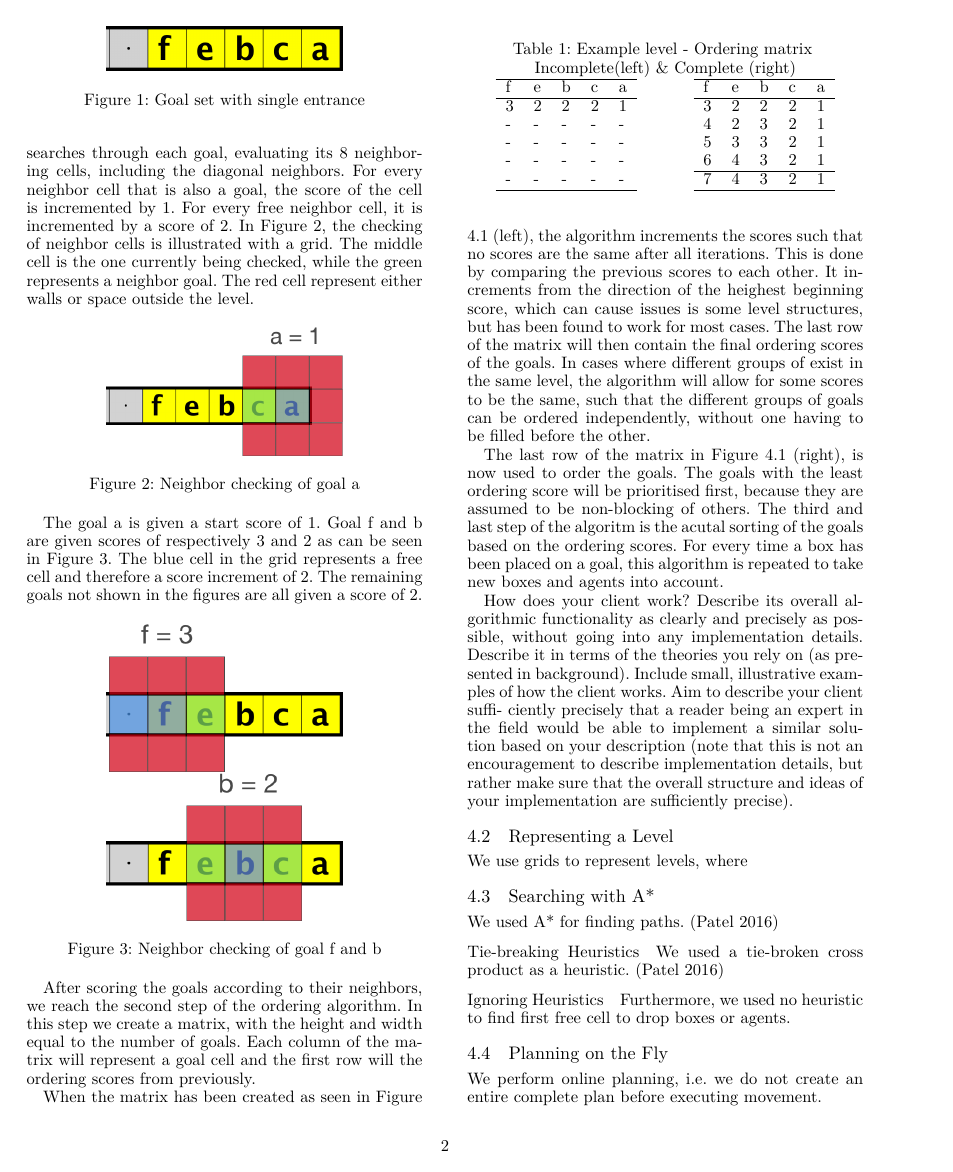
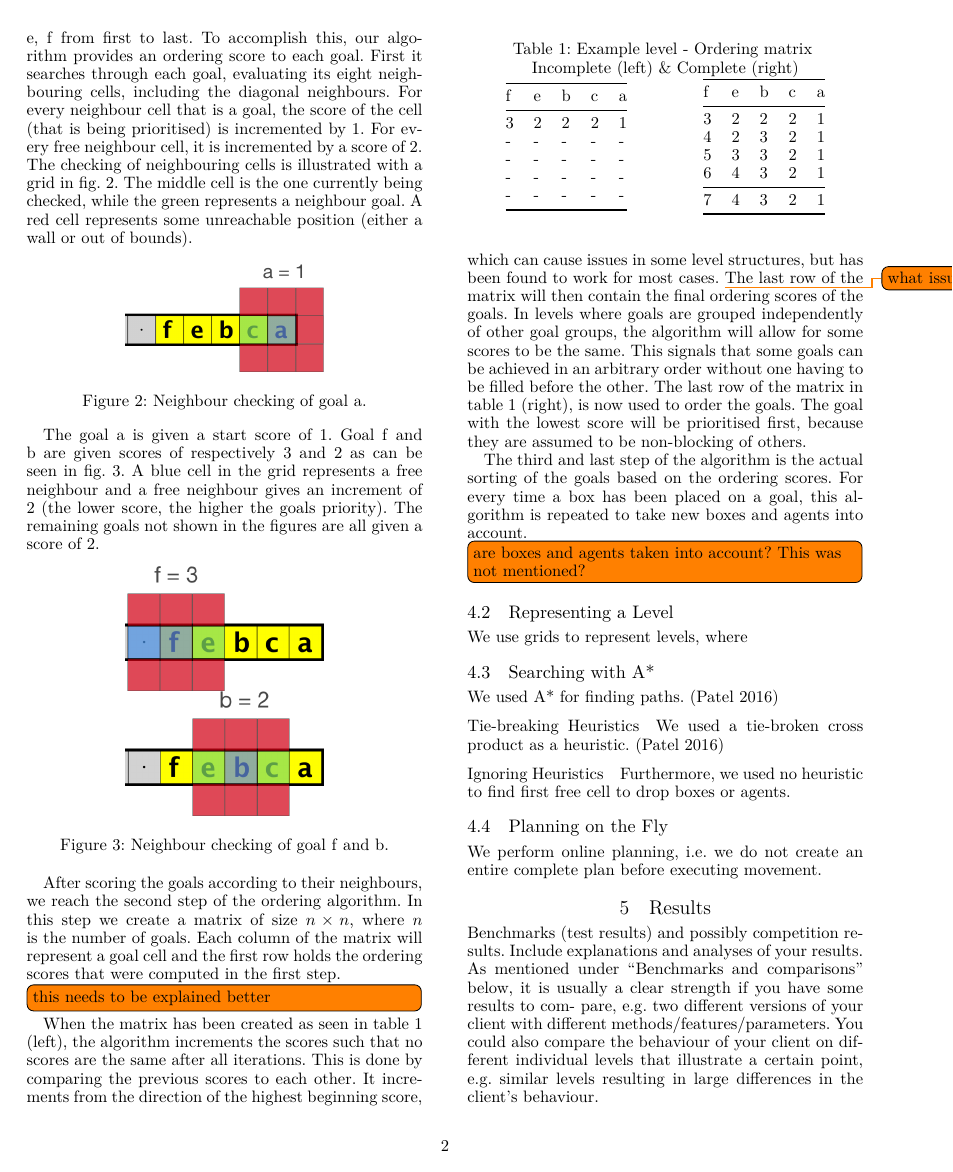
Before and after one commit to Obeyed/AIMAS, a LaTeX paper (project/article/article.tex, which reads project/article/content/methods.tex): page 2 of 3. Compiled offline with XeLaTeX.

Commit message:
update goal prioritisation technique section and add notes

```diff
--- a/project/article/content/methods.tex
+++ b/project/article/content/methods.tex
@@ -8,69 +10,90 @@ As mention in section \ref{sec:background}, the technique we use for prioritisin
-\break
+
+In order to explain how the functionality of our technique, we will break it down into three separate steps.
+For the \textbf{first} step, consider an example set of goal cells, which are all only accessible form a single entrance.
+
 % Example of cells
-\begin{figure}[ht!]
+\begin{figure}[h!]
   \centering
-\includegraphics[width=50mm]{graphics/ie_level.png}
-\caption{Goal set with single entrance\label{fig:sample}}
+  \includegraphics[width=.5\columnwidth]{graphics/ie_level.png}
+  \caption{\label{fig:sample}Goal set with single entrance.}
 \end{figure}
 
-For the example in Figure \ref{fig:sample}, the optimal ordering would be to fulfill the goals in the following order: \textbf{a, c, b, e, f} from first to last. To accomplish this, our algorithm provides an ordering score to each goal. First it searches through each goal, evaluating its 8 neighboring cells, including the diagonal neighbors. For every neighbor cell that is also a goal, the score of the cell is incremented by 1. For every free neighbor cell, it is incremented by a score of 2. In Figure \ref{fig:grid1}, the checking of neighbor cells is illustrated with a grid. The middle cell is the one currently being checked, while the green represents a neighbor goal. The red cell represent either walls or space outside the level.
+For the example in \cref{fig:sample} the optimal ordering would be to fulfil the goals in the following order: \textbf{a, c, b, e, f} from first to last.
+To accomplish this, our algorithm provides an ordering score to each goal.
+First it searches through each goal, evaluating its eight neighbouring cells, including the diagonal neighbours.
+For every neighbour cell that is a goal, the score of the cell (that is being prioritised) is incremented by 1.
+For every free neighbour cell, it is incremented by a score of 2.
+The checking of neighbouring cells is illustrated with a grid in \cref{fig:grid1}.
+The middle cell is the one currently being checked, while the green represents a neighbour goal.
+A red cell represents some unreachable position (either a wall or out of bounds).
 
 % Example of scoring
 \begin{figure}[ht!]
   \centering
-\includegraphics[width=50mm]{graphics/goal_pri_1.png}
-\caption{Neighbor checking of goal a\label{fig:grid1}}
+  \includegraphics[width=.5\columnwidth]{graphics/goal_pri_1.png}
+  \caption{\label{fig:grid1}Neighbour checking of goal \textbf{a}.}
 \end{figure}
 
-The goal \textbf{a} is given a start score of 1. Goal \textbf{f} and \textbf{b} are given scores of respectively 3 and 2 as can be seen in Figure \ref{fig:grid2}. The blue cell in the grid represents a free cell and therefore a score increment of 2. The remaining goals not shown in the figures are all given a score of 2.
+The goal \textbf{a} is given a start score of 1.
+Goal \textbf{f} and \textbf{b} are given scores of respectively 3 and 2 as can be seen in \cref{fig:grid2}.
+A blue cell in the grid represents a free neighbour and a free neighbour gives an increment of 2 (the lower score, the higher the goals priority).
+The remaining goals not shown in the figures are all given a score of 2.
 
 % Example of scoring
-\begin{figure}[ht!]
+\begin{figure}[h!]
   \centering
-\includegraphics[width=50mm]{graphics/goal_pri_3.png}
-\includegraphics[width=50mm]{graphics/goal_pri_2.png}
-\caption{Neighbor checking of goal f and b\label{fig:grid2}}
+  \includegraphics[width=.5\columnwidth]{graphics/goal_pri_3.png}
+  \includegraphics[width=.5\columnwidth]{graphics/goal_pri_2.png}
+  \caption{\label{fig:grid2}Neighbour checking of goal \textbf{f} and \textbf{b}.}
 \end{figure}
 
-After scoring the goals according to their neighbors, we reach the \textbf{second} step of the ordering algorithm. In this step we create a matrix, with the height and width equal to the number of goals. Each column of the matrix will represent a goal cell and the first row will the ordering scores from previously.
+After scoring the goals according to their neighbours, we reach the \textbf{second} step of the ordering algorithm.
+In this step we create a matrix of size $n \times n$, where $n$ is the number of goals.
+Each column of the matrix will represent a goal cell and the first row holds the ordering scores that were computed in the first step.
 
-\begin{table}[!htb]
-	\label{tab:example_matrix}
-    \caption{\centering Example level - Ordering matrix \break Incomplete(left) \& Complete (right)}
+\begin{table}[h!]
+  \caption{\label{tab:example_matrix}\centering Example level - Ordering matrix \break Incomplete (left) \& Complete (right)}
 	\begin{minipage}{.5\linewidth}
     \centering
-	  	\label{fig:scores_2}
-		\begin{tabular}{lllll}
-		\hline
-		\textbf{f} & \textbf{e} & \textbf{b} & \textbf{c} & \textbf{a} \\ \hline
+    \begin{tabular}{@{}lllll@{}}
+		\toprule
+		\textbf{f} & \textbf{e} & \textbf{b} & \textbf{c} & \textbf{a} \\ \midrule
 		3          & 2          & 2          & 2          & 1          \\
 		-          & -          & -          & -          & -          \\
 		-          & -          & -          & -          & -          \\
 		-          & -          & -          & -          & -          \\
-		-          & -          & -          & -          & -          \\ \hline
+		-          & -          & -          & -          & -          \\ \bottomrule
 		\end{tabular}
   \end{minipage}%
   \begin{minipage}{.5\linewidth}
     \centering
-		\label{fig:scores_2}
-		\begin{tabular}{lllll}
-		\hline
-		\textbf{f} & \textbf{e} & \textbf{b} & \textbf{c} & \textbf{a} \\ \hline
+    \begin{tabular}{@{}lllll@{}}
+		\toprule
+		\textbf{f} & \textbf{e} & \textbf{b} & \textbf{c} & \textbf{a} \\ \midrule
 		3          & 2          & 2          & 2          & 1          \\
 		4          & 2          & 3          & 2          & 1          \\
 		5          & 3          & 3          & 2          & 1          \\
-		6          & 4          & 3          & 2          & 1          \\ \hline
-		\textbf{7} & \textbf{4} & \textbf{3} & \textbf{2} & \textbf{1} \\ \hline
+		6          & 4          & 3          & 2          & 1          \\ \midrule
+		\textbf{7} & \textbf{4} & \textbf{3} & \textbf{2} & \textbf{1} \\ \bottomrule
 		\end{tabular}
   \end{minipage}
 \end{table}
 
 
-When the matrix has been created as seen in Figure \ref{tab:example_matrix} (left), the algorithm increments the scores such that no scores are the same after all iterations. This is done by comparing the previous scores to each other. It increments from the direction of the heighest beginning score, which can cause issues is some level structures, but has been found to work for most cases. The last row of the matrix will then contain the final ordering scores of the goals. In cases where different groups of exist in the same level, the algorithm will allow for some scores to be the same, such that the different groups of goals can be ordered independently, without one having to be filled before the other.
+\todo[inline]{this needs to be explained better}
+When the matrix has been created as seen in \cref{tab:example_matrix} (left), the algorithm increments the scores such that no scores are the same after all iterations.
+This is done by comparing the previous scores to each other.
+It increments from the direction of the highest beginning score, which can cause issues in some level structures, but has been found to work for most cases.
+\todo{what issues?}
+The last row of the matrix will then contain the final ordering scores of the goals.
+In levels where goals are grouped independently of other goal groups, the algorithm will allow for some scores to be the same.
+This signals that some goals can be achieved in an arbitrary order without one having to be filled before the other.
+The last row of the matrix in \cref{tab:example_matrix} (right), is now used to order the goals.
+The goal with the lowest score will be prioritised first, because they are assumed to be non-blocking of others.
 
-The last row of the matrix in Figure \ref{tab:example_matrix} (right), is now used to order the goals. The goals with the least ordering score will be prioritised first, because they are assumed to be non-blocking of others. The \textbf{third} and last step of the algoritm is the acutal sorting of the goals based on the ordering scores. For every time a box has been placed on a goal, this algorithm is repeated to take new boxes and agents into account.
-
-\emph{How does your client work? Describe its overall algorithmic functionality as clearly and precisely as possible, without going into any implementation details.  Describe it in terms of the theories you rely on (as presented in background). Include small, illustrative examples of how the client works. Aim to describe your client suffi- ciently precisely that a reader being an expert in the field would be able to implement a similar solution based on your description (note that this is not an encouragement to describe implementation details, but rather make sure that the overall structure and ideas of your implementation are sufficiently precise).}
+The \textbf{third} and last step of the algorithm is the actual sorting of the goals based on the ordering scores.
+For every time a box has been placed on a goal, this algorithm is repeated to take new boxes and agents into account.
+\todo[inline]{are boxes and agents taken into account? This was not mentioned?}
 
 \input{content/method-level-representation}
 \input{content/method-using-a-star}
```
Also changed, not shown: project/article/content/relevant-background-techniques.tex (+0 -1 lines), project/article/content/methods.tex (8 more changed lines). Lines whose indentation alone changed are shown as unchanged.
